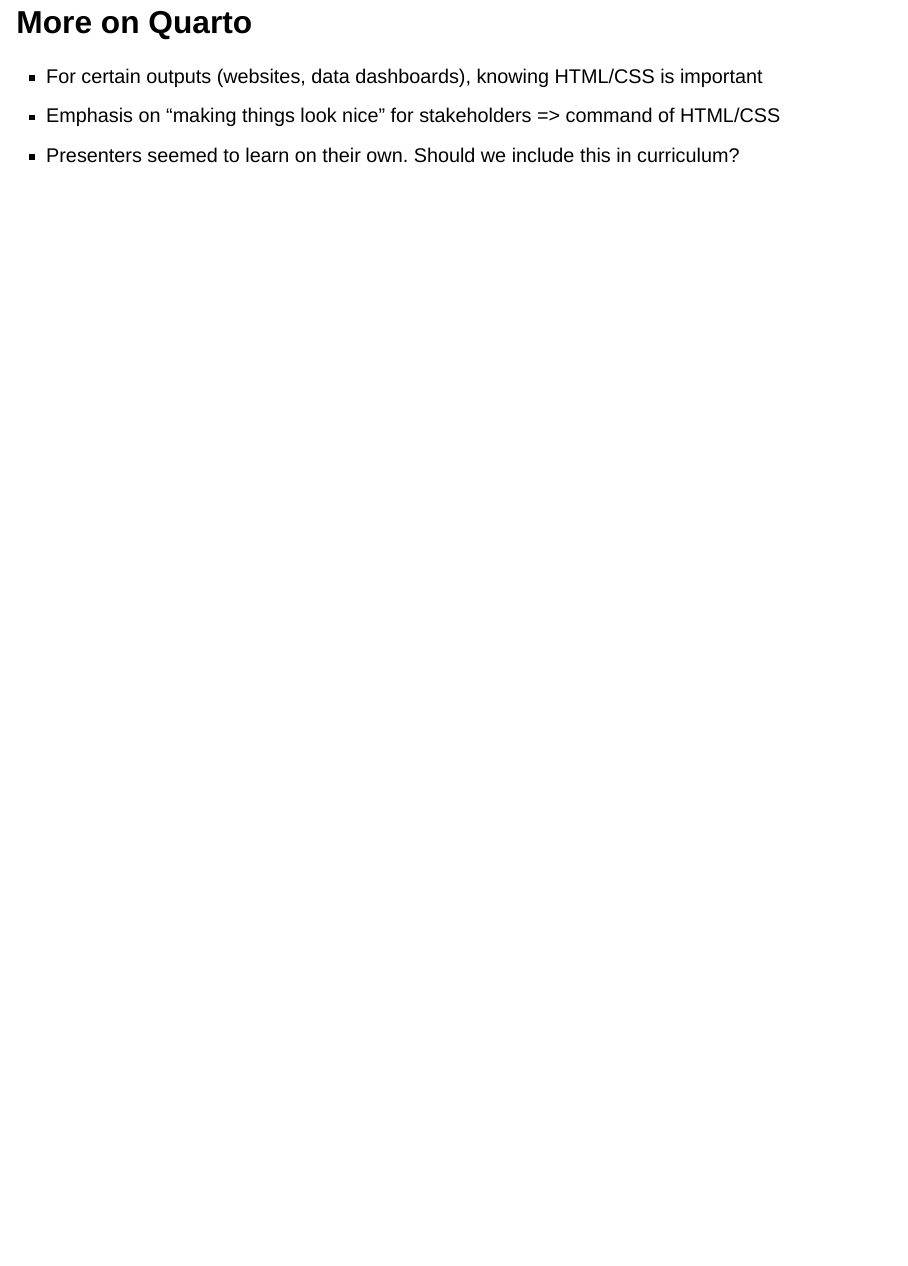
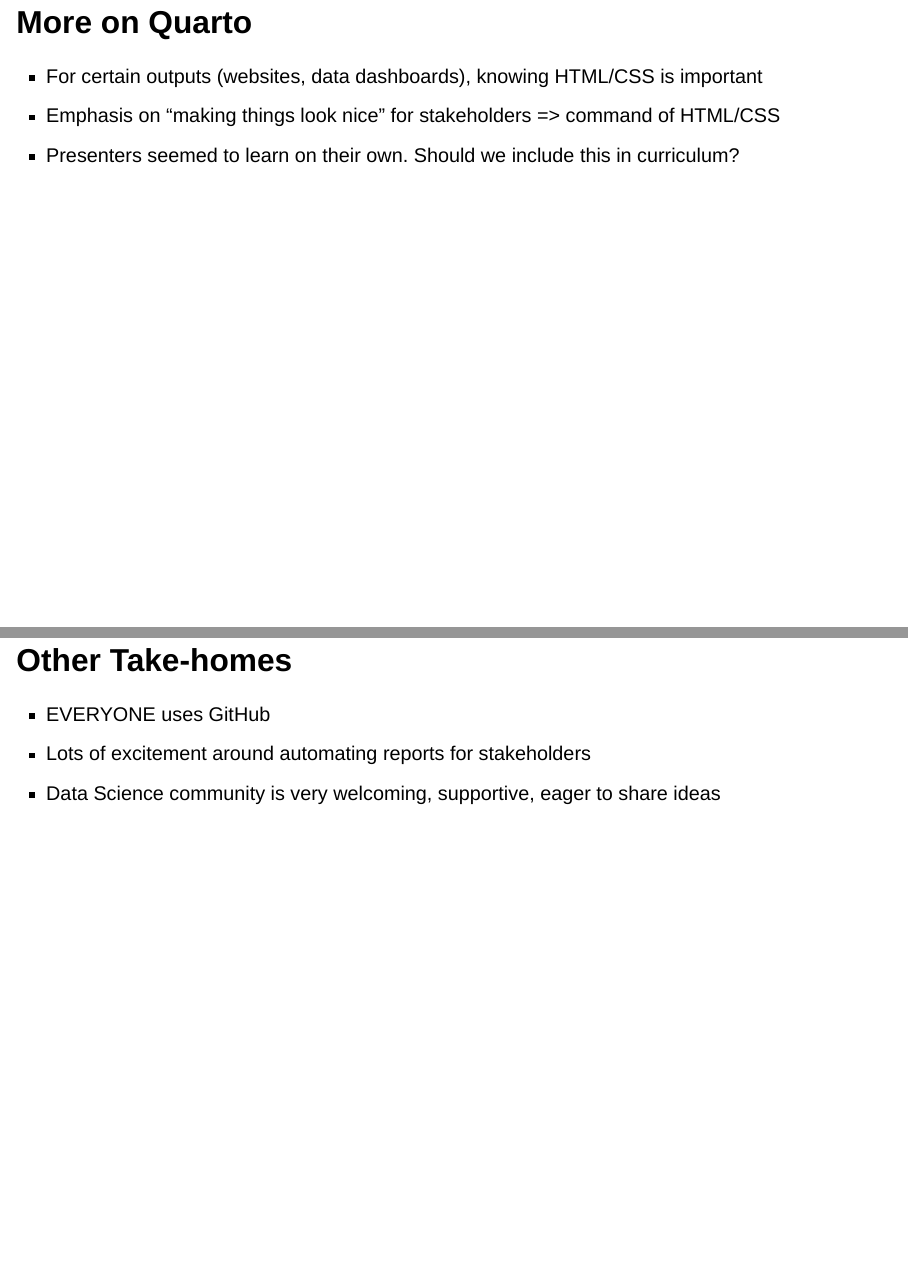
Before and after one commit to jeremymcwilliams/what-i-learned-at-posit-2024, a Quarto document (index.qmd): page 5 of 5 before the commit and pages 5 and 6 of 6 after it, the two joined at a grey line. Rendered offline with R 4.5, knitr and Pandoc in place of Quarto, with nearby package versions; drawn as Slidy slides in place of the format the file asks for.

Commit message:
couple more slides

```diff
--- a/index.qmd
+++ b/index.qmd
@@ -27,3 +27,10 @@
 - For certain outputs (websites, data dashboards), knowing HTML/CSS is important
 - Emphasis on "making things look nice" for stakeholders => command of HTML/CSS
 - Presenters seemed to learn on their own. Should we include this in curriculum?
+
+
+
+## Other Take-homes
+- EVERYONE uses GitHub
+- Lots of excitement around automating reports for stakeholders
+- Data Science community is very welcoming, supportive, eager to share ideas
```
Also changed, not shown: index.html, 1 other file.
